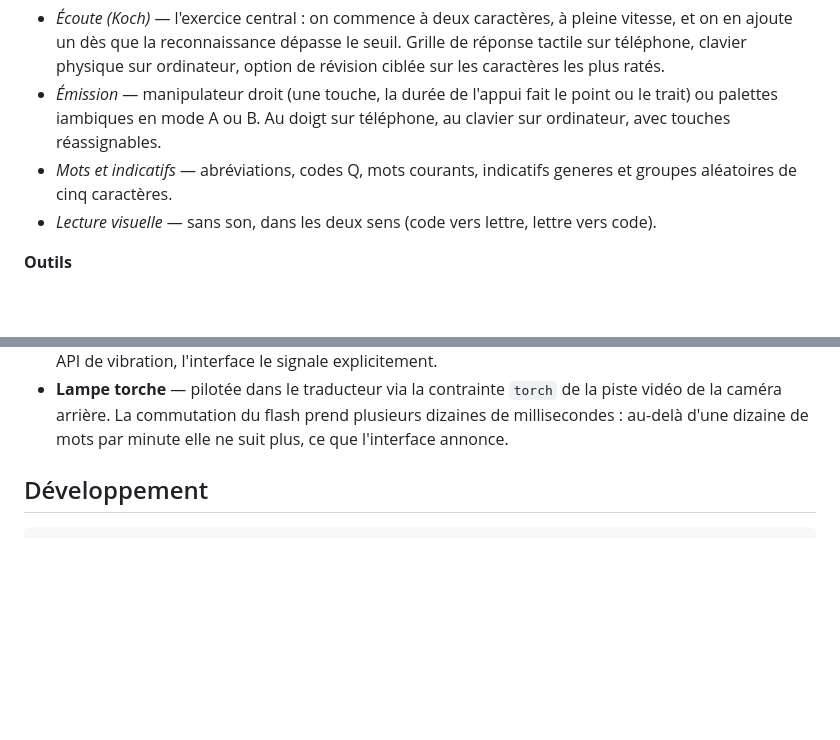
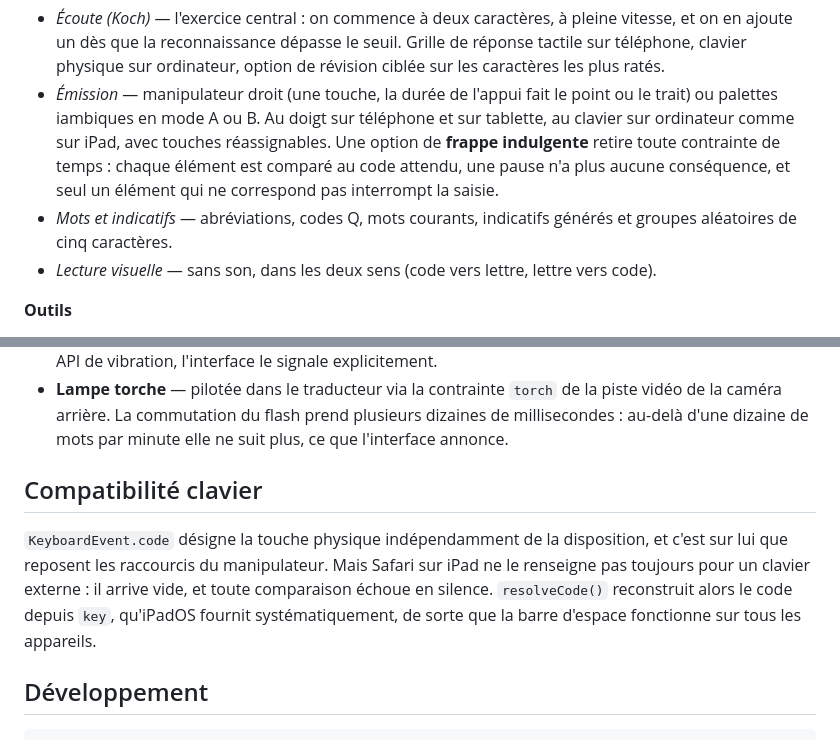
Before and after one commit to chaotic110698/Morse-training, a Markdown page: README.md, 2 parts joined by grey strips. Drawn GitHub-style; blank space fills up the shorter version.

Commit message:
Documenter la frappe indulgente et la compatibilité clavier
Ajoute au README la section sur `KeyboardEvent.code` vide sous Safari
iPad, complète la description de l'exercice d'émission, et corrige
« generes » que la relecture avait manqué parce que le mot était coupé
par un retour à la ligne.

Co-Authored-By: Claude Opus 5 <noreply@anthropic.com>
Claude-Session: https://claude.ai/code/session_014QNjL9tj8Eip4wLQETtVw6

```diff
--- a/README.md
+++ b/README.md
@@ -25,9 +25,13 @@ localement.
   révision ciblée sur les caractères les plus ratés.
 - *Émission* — manipulateur droit (une touche, la durée de l'appui fait le
   point ou le trait) ou palettes iambiques en mode A ou B. Au doigt sur
-  téléphone, au clavier sur ordinateur, avec touches réassignables.
+  téléphone et sur tablette, au clavier sur ordinateur comme sur iPad, avec
+  touches réassignables. Une option de **frappe indulgente** retire toute
+  contrainte de temps : chaque élément est comparé au code attendu, une pause
+  n'a plus aucune conséquence, et seul un élément qui ne correspond pas
+  interrompt la saisie.
 - *Mots et indicatifs* — abréviations, codes Q, mots courants, indicatifs
-  generes et groupes aléatoires de cinq caractères.
+  générés et groupes aléatoires de cinq caractères.
 - *Lecture visuelle* — sans son, dans les deux sens (code vers lettre, lettre
   vers code).
 
@@ -64,6 +68,15 @@ elles ne peuvent donc pas dériver l'une par rapport à l'autre.
   piste vidéo de la caméra arrière. La commutation du flash prend plusieurs
   dizaines de millisecondes : au-delà d'une dizaine de mots par minute elle ne
   suit plus, ce que l'interface annonce.
+
+## Compatibilité clavier
+
+`KeyboardEvent.code` désigne la touche physique indépendamment de la
+disposition, et c'est sur lui que reposent les raccourcis du manipulateur. Mais
+Safari sur iPad ne le renseigne pas toujours pour un clavier externe : il arrive
+vide, et toute comparaison échoue en silence. `resolveCode()` reconstruit alors
+le code depuis `key`, qu'iPadOS fournit systématiquement, de sorte que la barre
+d'espace fonctionne sur tous les appareils.
 
 ## Développement
 
```
